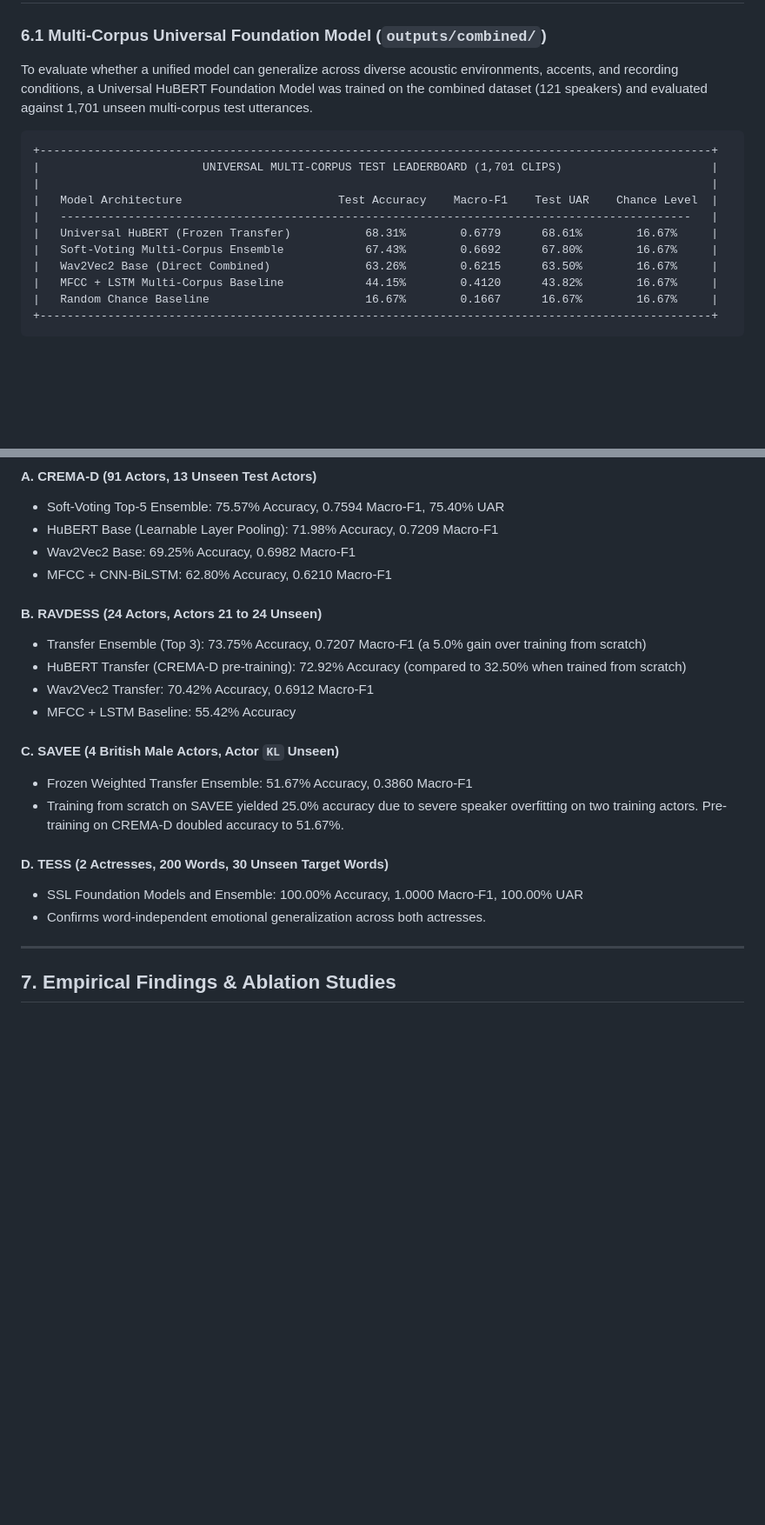
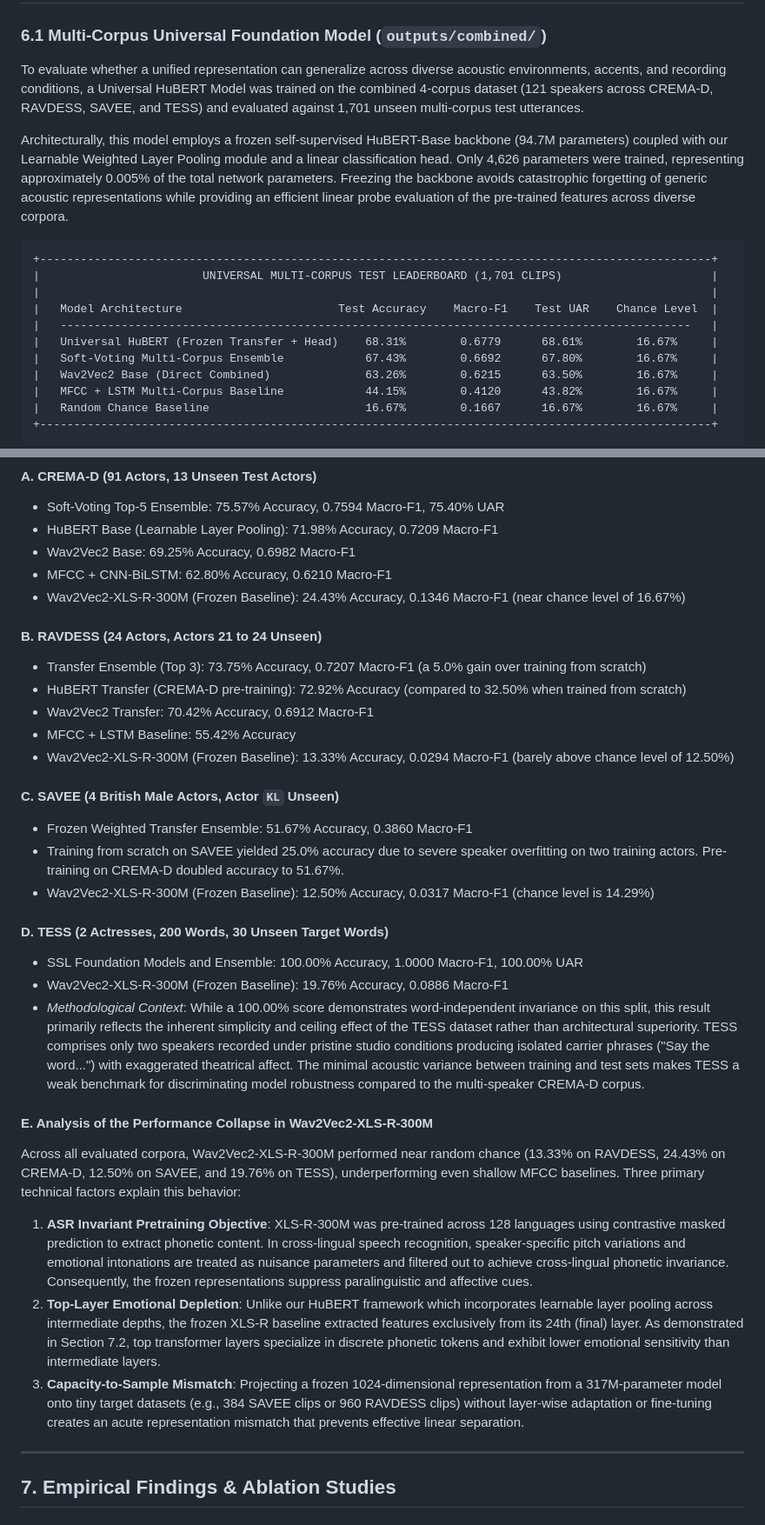
Before and after one commit to himanshi85/speech_emotion_detection, a Markdown page: FINAL_RESEARCH_REPORT.md, 2 parts joined by grey strips. Shown: that part at 87% size. Rendered like a GitHub page; blank space fills up the shorter version.

````diff
--- a/FINAL_RESEARCH_REPORT.md
+++ b/FINAL_RESEARCH_REPORT.md
@@ -278,7 +278,9 @@ $$\text{UAR} = \frac{1}{K} \sum_{k=1}^{K} \frac{\text{TP}_k}{\text{TP}_k + \text
 ## 6. Multi-Model Benchmark Results & Comparative Analysis
 
 ### 6.1 Multi-Corpus Universal Foundation Model (`outputs/combined/`)
-To evaluate whether a unified model can generalize across diverse acoustic environments, accents, and recording conditions, a Universal HuBERT Foundation Model was trained on the combined dataset (121 speakers) and evaluated against 1,701 unseen multi-corpus test utterances.
+To evaluate whether a unified representation can generalize across diverse acoustic environments, accents, and recording conditions, a Universal HuBERT Model was trained on the combined 4-corpus dataset (121 speakers across CREMA-D, RAVDESS, SAVEE, and TESS) and evaluated against 1,701 unseen multi-corpus test utterances.
+
+Architecturally, this model employs a frozen self-supervised HuBERT-Base backbone (94.7M parameters) coupled with our Learnable Weighted Layer Pooling module and a linear classification head. Only 4,626 parameters were trained, representing approximately 0.005% of the total network parameters. Freezing the backbone avoids catastrophic forgetting of generic acoustic representations while providing an efficient linear probe evaluation of the pre-trained features across diverse corpora.
 
 ```
 +---------------------------------------------------------------------------------------------------+
@@ -286,7 +288,7 @@ To evaluate whether a unified model can generalize across diverse acoustic envir
 |                                                                                                   |
 |   Model Architecture                       Test Accuracy    Macro-F1    Test UAR    Chance Level  |
 |   ---------------------------------------------------------------------------------------------   |
-|   Universal HuBERT (Frozen Transfer)           68.31%        0.6779      68.61%        16.67%     |
+|   Universal HuBERT (Frozen Transfer + Head)    68.31%        0.6779      68.61%        16.67%     |
 |   Soft-Voting Multi-Corpus Ensemble            67.43%        0.6692      67.80%        16.67%     |
 |   Wav2Vec2 Base (Direct Combined)              63.26%        0.6215      63.50%        16.67%     |
 |   MFCC + LSTM Multi-Corpus Baseline            44.15%        0.4120      43.82%        16.67%     |
@@ -311,20 +313,30 @@ Figure 3 illustrates the comparative benchmark performance across all datasets.
 - HuBERT Base (Learnable Layer Pooling): 71.98% Accuracy, 0.7209 Macro-F1
 - Wav2Vec2 Base: 69.25% Accuracy, 0.6982 Macro-F1
 - MFCC + CNN-BiLSTM: 62.80% Accuracy, 0.6210 Macro-F1
+- Wav2Vec2-XLS-R-300M (Frozen Baseline): 24.43% Accuracy, 0.1346 Macro-F1 (near chance level of 16.67%)
 
 #### B. RAVDESS (24 Actors, Actors 21 to 24 Unseen)
 - Transfer Ensemble (Top 3): 73.75% Accuracy, 0.7207 Macro-F1 (a 5.0% gain over training from scratch)
 - HuBERT Transfer (CREMA-D pre-training): 72.92% Accuracy (compared to 32.50% when trained from scratch)
 - Wav2Vec2 Transfer: 70.42% Accuracy, 0.6912 Macro-F1
 - MFCC + LSTM Baseline: 55.42% Accuracy
+- Wav2Vec2-XLS-R-300M (Frozen Baseline): 13.33% Accuracy, 0.0294 Macro-F1 (barely above chance level of 12.50%)
 
 #### C. SAVEE (4 British Male Actors, Actor `KL` Unseen)
 - Frozen Weighted Transfer Ensemble: 51.67% Accuracy, 0.3860 Macro-F1
 - Training from scratch on SAVEE yielded 25.0% accuracy due to severe speaker overfitting on two training actors. Pre-training on CREMA-D doubled accuracy to 51.67%.
+- Wav2Vec2-XLS-R-300M (Frozen Baseline): 12.50% Accuracy, 0.0317 Macro-F1 (chance level is 14.29%)
 
 #### D. TESS (2 Actresses, 200 Words, 30 Unseen Target Words)
 - SSL Foundation Models and Ensemble: 100.00% Accuracy, 1.0000 Macro-F1, 100.00% UAR
-- Confirms word-independent emotional generalization across both actresses.
+- Wav2Vec2-XLS-R-300M (Frozen Baseline): 19.76% Accuracy, 0.0886 Macro-F1
+- *Methodological Context*: While a 100.00% score demonstrates word-independent invariance on this split, this result primarily reflects the inherent simplicity and ceiling effect of the TESS dataset rather than architectural superiority. TESS comprises only two speakers recorded under pristine studio conditions producing isolated carrier phrases ("Say the word...") with exaggerated theatrical affect. The minimal acoustic variance between training and test sets makes TESS a weak benchmark for discriminating model robustness compared to the multi-speaker CREMA-D corpus.
+
+#### E. Analysis of the Performance Collapse in Wav2Vec2-XLS-R-300M
+Across all evaluated corpora, Wav2Vec2-XLS-R-300M performed near random chance (13.33% on RAVDESS, 24.43% on CREMA-D, 12.50% on SAVEE, and 19.76% on TESS), underperforming even shallow MFCC baselines. Three primary technical factors explain this behavior:
+1. **ASR Invariant Pretraining Objective**: XLS-R-300M was pre-trained across 128 languages using contrastive masked prediction to extract phonetic content. In cross-lingual speech recognition, speaker-specific pitch variations and emotional intonations are treated as nuisance parameters and filtered out to achieve cross-lingual phonetic invariance. Consequently, the frozen representations suppress paralinguistic and affective cues.
+2. **Top-Layer Emotional Depletion**: Unlike our HuBERT framework which incorporates learnable layer pooling across intermediate depths, the frozen XLS-R baseline extracted features exclusively from its 24th (final) layer. As demonstrated in Section 7.2, top transformer layers specialize in discrete phonetic tokens and exhibit lower emotional sensitivity than intermediate layers.
+3. **Capacity-to-Sample Mismatch**: Projecting a frozen 1024-dimensional representation from a 317M-parameter model onto tiny target datasets (e.g., 384 SAVEE clips or 960 RAVDESS clips) without layer-wise adaptation or fine-tuning creates an acute representation mismatch that prevents effective linear separation.
 
 ---
 
````
Also changed, not shown: other parts of FINAL_RESEARCH_REPORT.md (+37 -36 lines), reports/figures/fig2_layer_weights.png, 3 other files.
